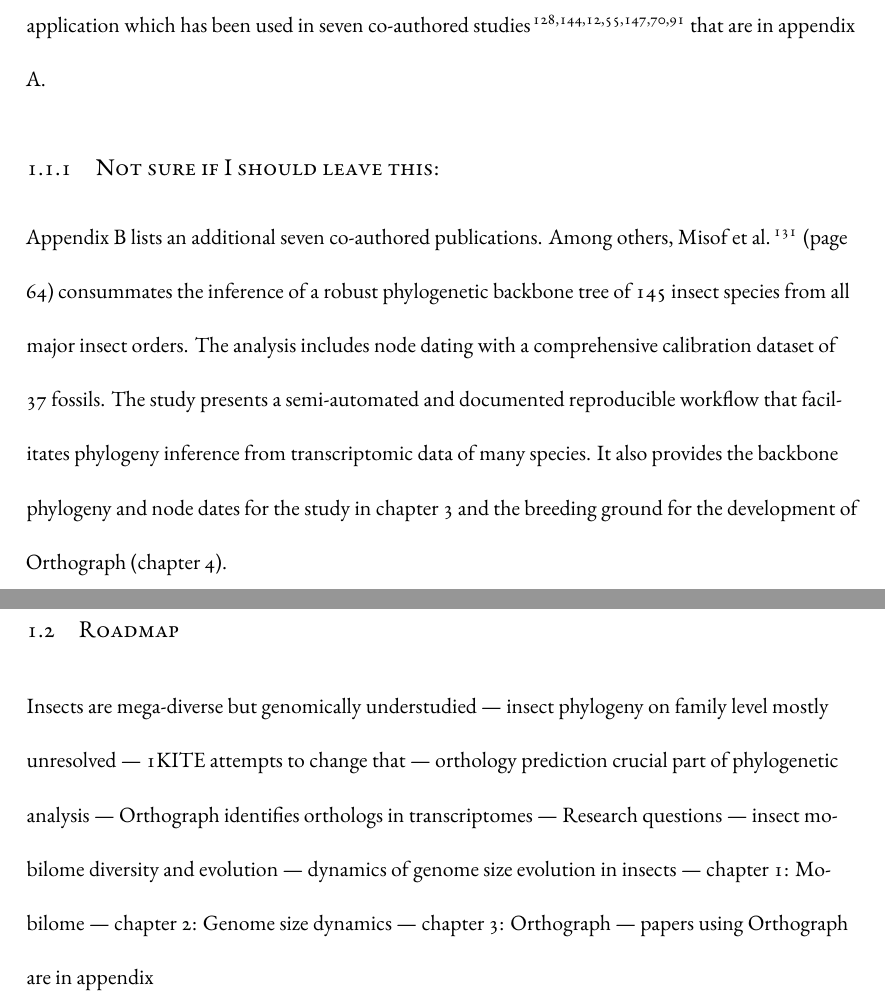
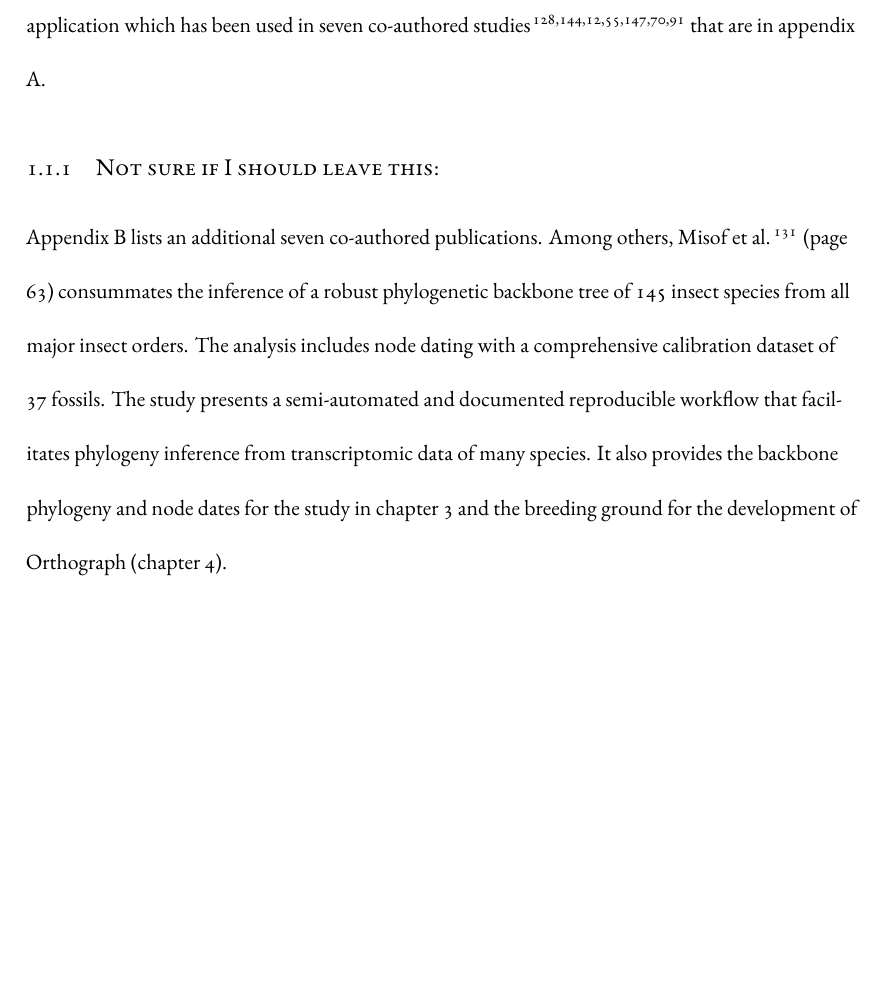
Before and after one commit to mptrsen/dissertation, a LaTeX thesis (dissertation.tex, which reads chapters/introduction.tex): two parts of pages 21 and 22 of 113 before the commit and part of page 21 of 112 after it, the two joined at a grey line, cut so that both start at the same text, the shorter picture padded with empty space. Compiled offline with XeLaTeX.

Commit message:
Remove roadmap from introduction

```diff
--- a/chapters/introduction.tex
+++ b/chapters/introduction.tex
@@ -417,14 +417,3 @@ inference from transcriptomic data of many species. It also provides the
 backbone phylogeny and node dates for the study in chapter
 \ref{cha:dynamics} and the breeding ground for the development of
 Orthograph (chapter \ref{cha:orthograph}).
-
-\section{Roadmap}
-
-Insects are mega-diverse but genomically understudied --- insect
-phylogeny on family level mostly unresolved --- 1KITE attempts to change
-that --- orthology prediction crucial part of phylogenetic analysis ---
-Orthograph identifies orthologs in transcriptomes --- Research questions
---- insect mobilome diversity and evolution --- dynamics of genome size
-evolution in insects --- chapter 1: Mobilome --- chapter 2: Genome size
-dynamics --- chapter 3: Orthograph --- papers using Orthograph are in
-appendix
```
